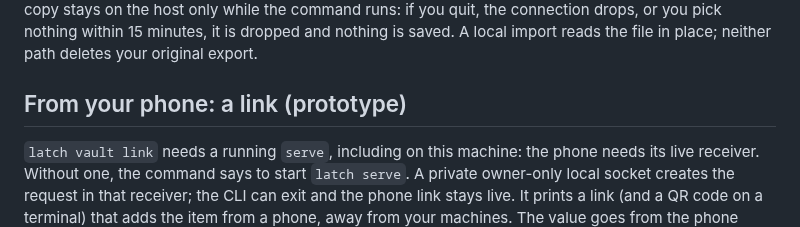
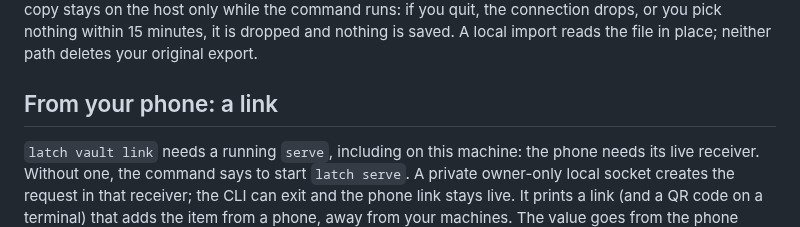
Before and after one commit to plow-pbc/latch-cli, a Markdown page: latch/VAULT.md, the part around the change. Rendered like a GitHub page.

```diff
--- a/latch/VAULT.md
+++ b/latch/VAULT.md
@@ -94,7 +94,7 @@ quit, the connection drops, or you pick nothing within 15 minutes, it is
 dropped and nothing is saved. A local import reads the file in place;
 neither path deletes your original export.
 
-## From your phone: a link (prototype)
+## From your phone: a link
 
 `latch vault link` needs a running `serve`, including on this machine: the
 phone needs its live receiver. Without one, the command says to start
```
Also changed, not shown: docs/HOW-LATCH-WORKS.md (+3 -3 lines), latch/SKILL.md (+17 -0 lines).
